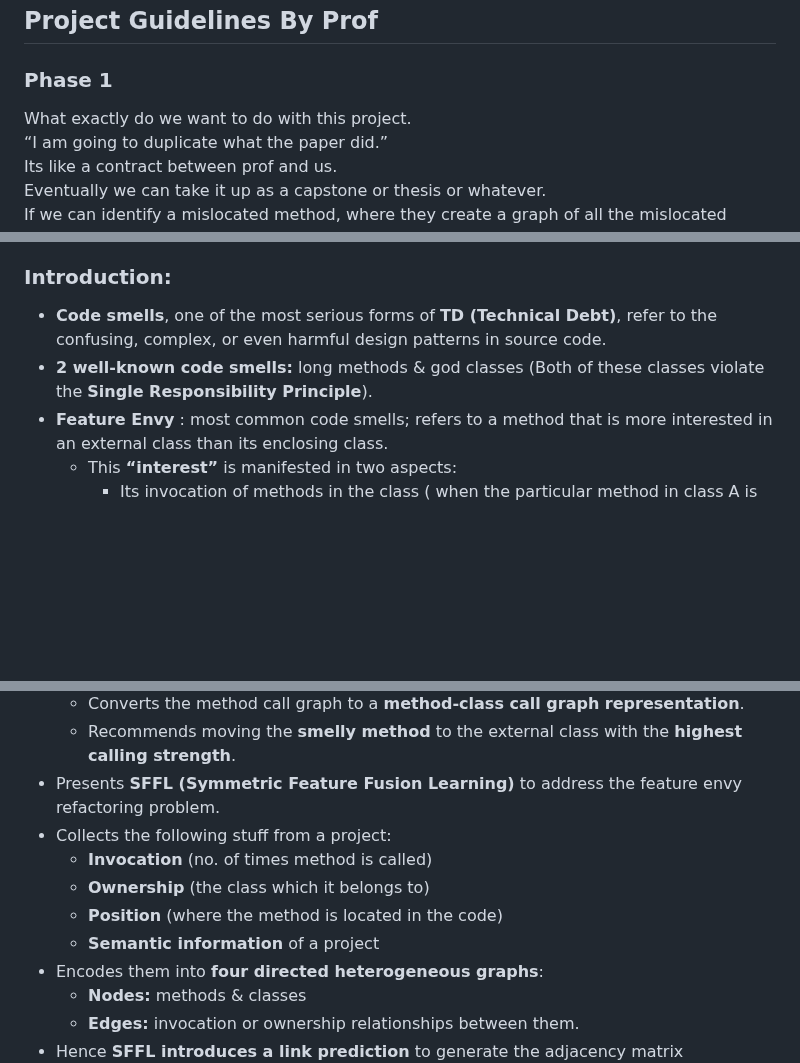
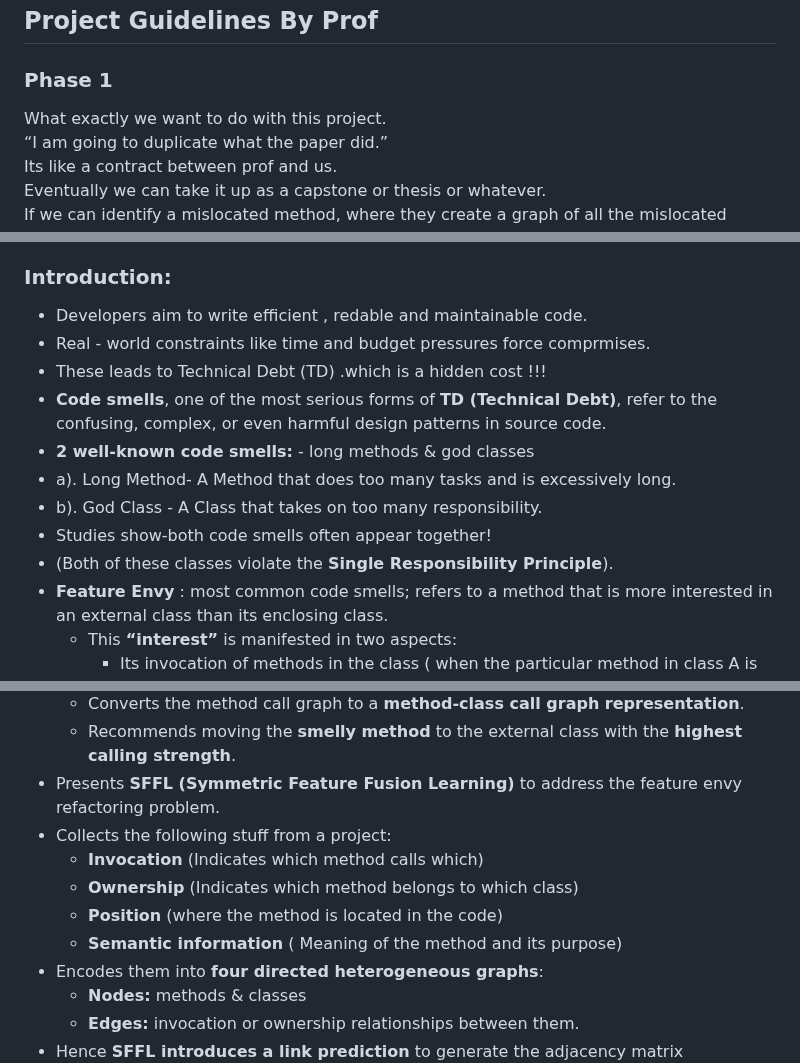
Before and after one commit to SrujanVaddiparthi/Group4_Efficient-Feature-Envy-Detection-and-Refactoring-using-Graph-Neural-Networks, a Markdown page: Project_Notes.md, 3 parts joined by grey strips. GitHub-like rendering; blank space fills up the shorter version.

```diff
--- a/Project_Notes.md
+++ b/Project_Notes.md
@@ -3,7 +3,7 @@
 ## Project Guidelines By Prof
 
 ### Phase 1
-What exactly do we want to do with this project.
+What exactly we want to do with this project.
 “I am going to duplicate what the paper did.”
 Its like a contract between prof and us.
 Eventually we can take it up as a capstone or thesis or whatever.
@@ -42,8 +42,15 @@ The amount of slides, probably 5. Titles are to be the questions below.
 - Additionally, it converts the method-method call graph into a method-class call graph and recommends the smelly method to the external class with the highest calling strength.
 
 ### Introduction:
+- Developers aim to write efficient , redable and maintainable code.
+-  Real - world constraints like time and budget pressures force comprmises.
+- These leads to Technical Debt (TD) .which is a hidden cost !!!
 - **Code smells**, one of the most serious forms of **TD (Technical Debt)**, refer to the confusing, complex, or even harmful design patterns in source code.
-- **2 well-known code smells:** long methods & god classes (Both of these classes violate the **Single Responsibility Principle**).
+- **2 well-known code smells:** - long methods & god classes
+- a).  Long Method- A Method that does too many tasks and is excessively long.
+- b). God Class - A Class that takes on too many responsibility.
+- Studies show-both code smells often appear together!
+-  (Both of these classes violate the **Single Responsibility Principle**).
 - **Feature Envy** : most common code smells; refers to a method that is more interested in an external class than its enclosing class.
   - This **“interest”** is manifested in two aspects:
     - Its invocation of methods in the class ( when the particular method in class A is calling too many methods from another class B)
@@ -64,10 +71,10 @@ The amount of slides, probably 5. Titles are to be the questions below.
   - Recommends moving the **smelly method** to the external class with the **highest calling strength**.
 - Presents **SFFL (Symmetric Feature Fusion Learning)** to address the feature envy refactoring problem.
 - Collects the following stuff from a project:
-  - **Invocation** (no. of times method is called)
-  - **Ownership** (the class which it belongs to)
+  - **Invocation** (Indicates which method calls which)
+  - **Ownership** (Indicates which method belongs to which class)
   - **Position** (where the method is located in the code)
-  - **Semantic information** of a project
+  - **Semantic information** ( Meaning of the method and its purpose)
 - Encodes them into **four directed heterogeneous graphs**:
   - **Nodes:** methods & classes
   - **Edges:** invocation or ownership relationships between them.
```
